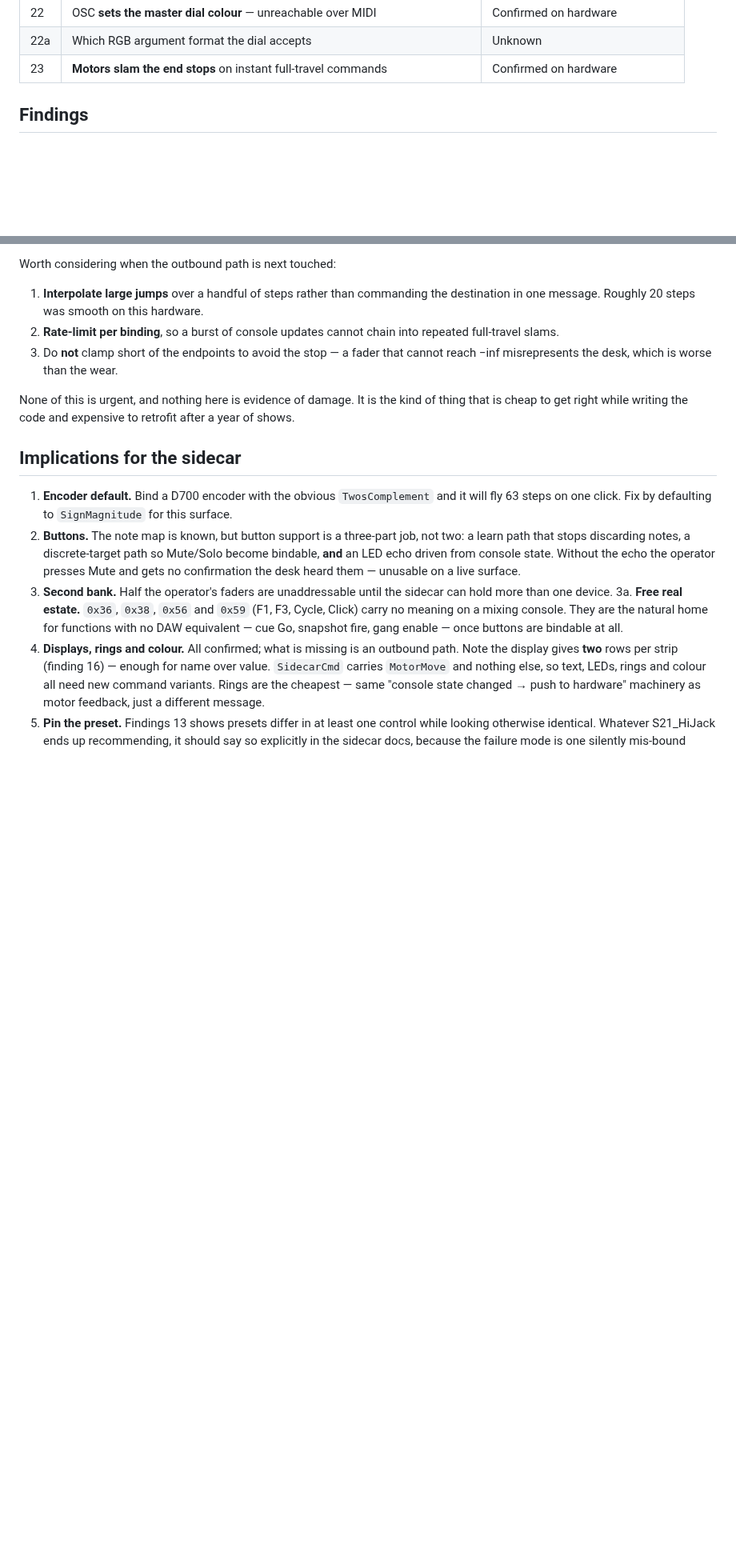
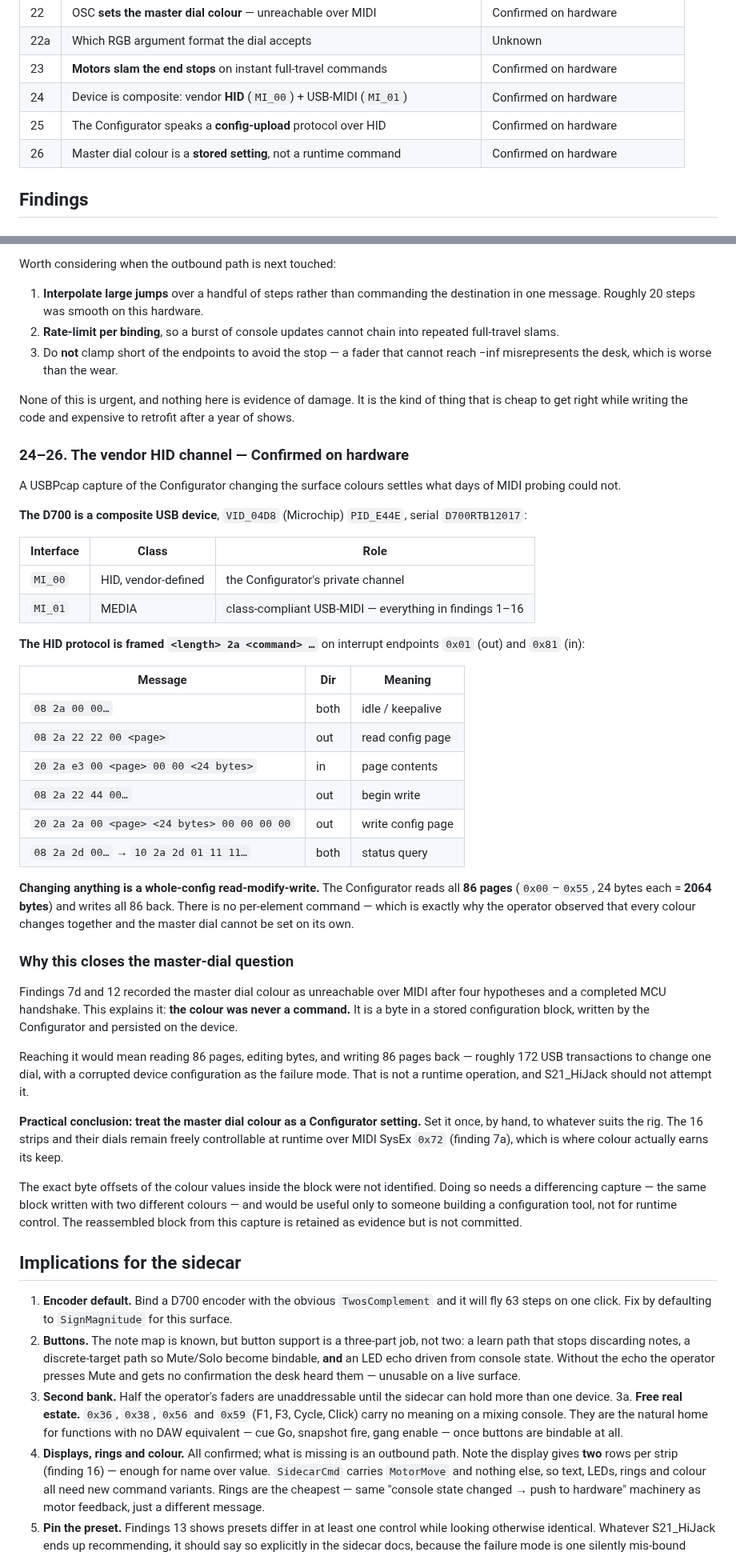
Before and after one commit to pob31/S21_HiJack, a Markdown page: Documentation/D700_FIELD_NOTES.md, 2 parts joined by grey strips. Shown at 80% size. GitHub-like rendering; blank space fills up the shorter version.

Commit message:
docs(sidecar): decode the D700's vendor HID channel; close the master dial
A USBPcap capture of the Configurator changing surface colours settles what
days of MIDI probing could not.

The D700 is a composite device (VID_04D8 PID_E44E, serial D700RTB12017): a
vendor-defined HID interface MI_00 alongside the class-compliant USB-MIDI
MI_01 we have been using throughout. The Configurator talks over MI_00, framed
<length> 2a <command> on interrupt endpoints 0x01 and 0x81, with read (22),
write (2a) and reply (e3) commands over a 2064-byte configuration block of 86
pages, 24 bytes each.

Crucially there is no per-element command: changing anything is a whole-config
read-modify-write of all 86 pages. That is why every colour changes together
and the master dial cannot be set alone.

This closes findings 7d and 12. The master dial colour was never a command --
it is a byte in a stored configuration block. Reaching it would mean ~172 USB
transactions with a corrupted device config as the failure mode, so it is not
a runtime operation and S21_HiJack should not attempt one. Treat it as a
Configurator setting, set once by hand. The 16 strips and their dials stay
freely controllable at runtime over MIDI SysEx 0x72, which is where colour
actually earns its keep.

Byte offsets of the colour values within the block were not identified; that
needs a differencing capture and would serve a configuration tool, not runtime
control.

Co-Authored-By: Claude Opus 5 (1M context) <noreply@anthropic.com>

```diff
--- a/Documentation/D700_FIELD_NOTES.md
+++ b/Documentation/D700_FIELD_NOTES.md
@@ -57,6 +57,9 @@ The same discipline as `OSC_FIELD_NOTES.md` applies, and the same verification v
 | 22 | OSC **sets the master dial colour** — unreachable over MIDI | Confirmed on hardware |
 | 22a | Which RGB argument format the dial accepts | Unknown |
 | 23 | **Motors slam the end stops** on instant full-travel commands | Confirmed on hardware |
+| 24 | Device is composite: vendor **HID** (`MI_00`) + USB-MIDI (`MI_01`) | Confirmed on hardware |
+| 25 | The Configurator speaks a **config-upload** protocol over HID | Confirmed on hardware |
+| 26 | Master dial colour is a **stored setting**, not a runtime command | Confirmed on hardware |
 
 ## Findings
 
@@ -617,6 +620,55 @@ Worth considering when the outbound path is next touched:
 None of this is urgent, and nothing here is evidence of damage. It is the kind of thing that
 is cheap to get right while writing the code and expensive to retrofit after a year of shows.
 
+### 24–26. The vendor HID channel — Confirmed on hardware
+
+A USBPcap capture of the Configurator changing the surface colours settles what days of MIDI
+probing could not.
+
+**The D700 is a composite USB device**, `VID_04D8` (Microchip) `PID_E44E`, serial `D700RTB12017`:
+
+| Interface | Class | Role |
+| --- | --- | --- |
+| `MI_00` | HID, vendor-defined | the Configurator's private channel |
+| `MI_01` | MEDIA | class-compliant USB-MIDI — everything in findings 1–16 |
+
+**The HID protocol is framed `<length> 2a <command> …`** on interrupt endpoints `0x01` (out)
+and `0x81` (in):
+
+| Message | Dir | Meaning |
+| --- | --- | --- |
+| `08 2a 00 00…` | both | idle / keepalive |
+| `08 2a 22 22 00 <page>` | out | read config page |
+| `20 2a e3 00 <page> 00 00 <24 bytes>` | in | page contents |
+| `08 2a 22 44 00…` | out | begin write |
+| `20 2a 2a 00 <page> <24 bytes> 00 00 00 00` | out | write config page |
+| `08 2a 2d 00…` → `10 2a 2d 01 11 11…` | both | status query |
+
+**Changing anything is a whole-config read-modify-write.** The Configurator reads all **86
+pages** (`0x00`–`0x55`, 24 bytes each = **2064 bytes**) and writes all 86 back. There is no
+per-element command — which is exactly why the operator observed that every colour changes
+together and the master dial cannot be set on its own.
+
+### Why this closes the master-dial question
+
+Findings 7d and 12 recorded the master dial colour as unreachable over MIDI after four
+hypotheses and a completed MCU handshake. This explains it: **the colour was never a command.**
+It is a byte in a stored configuration block, written by the Configurator and persisted on the
+device.
+
+Reaching it would mean reading 86 pages, editing bytes, and writing 86 pages back — roughly
+172 USB transactions to change one dial, with a corrupted device configuration as the failure
+mode. That is not a runtime operation, and S21_HiJack should not attempt it.
+
+**Practical conclusion: treat the master dial colour as a Configurator setting.** Set it once,
+by hand, to whatever suits the rig. The 16 strips and their dials remain freely controllable at
+runtime over MIDI SysEx `0x72` (finding 7a), which is where colour actually earns its keep.
+
+The exact byte offsets of the colour values inside the block were not identified. Doing so
+needs a differencing capture — the same block written with two different colours — and would be
+useful only to someone building a configuration tool, not for runtime control. The reassembled
+block from this capture is retained as evidence but is not committed.
+
 ## Implications for the sidecar
 
 1. **Encoder default.** Bind a D700 encoder with the obvious `TwosComplement` and it will
```
